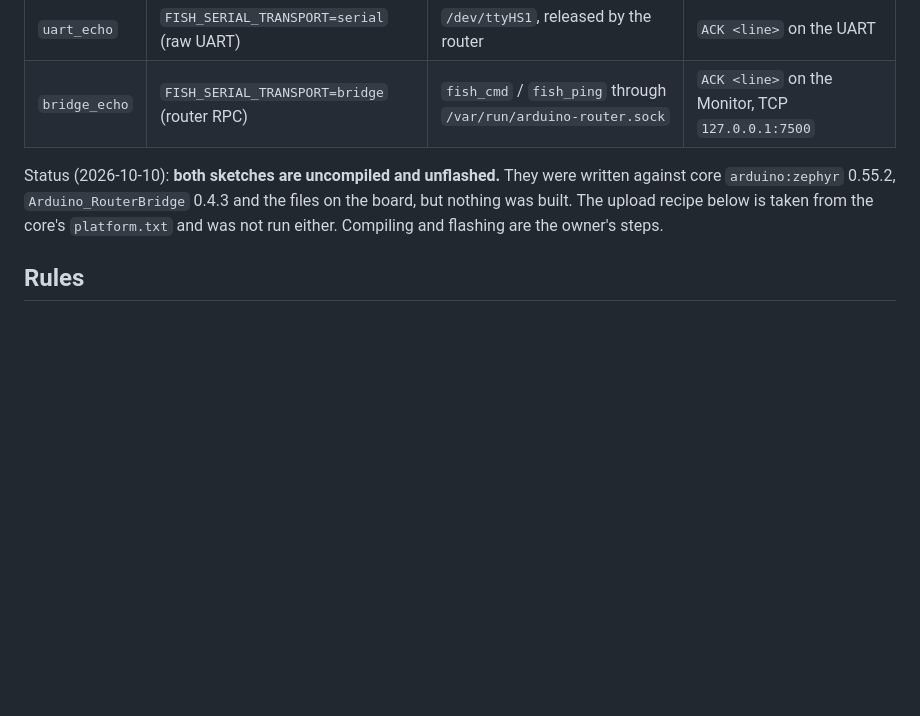
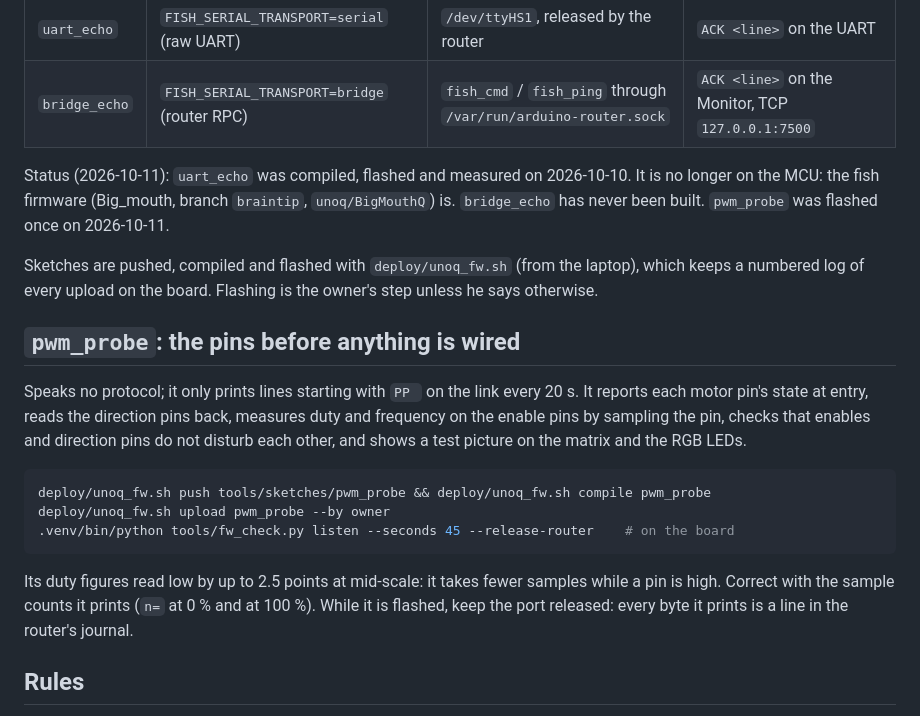
Before and after one commit to alexandergmzx/fish_brain, a Markdown page: tools/sketches/README.md, the part around the change. GitHub-like rendering; blank space fills up the shorter version.

Commit message:
docs: status, firmware on the board, findings from the pin probe and the display

````diff
--- a/tools/sketches/README.md
+++ b/tools/sketches/README.md
@@ -8,10 +8,30 @@ ported. They move no motors. Each one pairs with one fish_brain transport:
 | `uart_echo` | `FISH_SERIAL_TRANSPORT=serial` (raw UART) | `/dev/ttyHS1`, released by the router | `ACK <line>` on the UART |
 | `bridge_echo` | `FISH_SERIAL_TRANSPORT=bridge` (router RPC) | `fish_cmd` / `fish_ping` through `/var/run/arduino-router.sock` | `ACK <line>` on the Monitor, TCP `127.0.0.1:7500` |
 
-Status (2026-10-10): **both sketches are uncompiled and unflashed.** They were written
-against core `arduino:zephyr` 0.55.2, `Arduino_RouterBridge` 0.4.3 and the files on the
-board, but nothing was built. The upload recipe below is taken from the core's
-`platform.txt` and was not run either. Compiling and flashing are the owner's steps.
+Status (2026-10-11): `uart_echo` was compiled, flashed and measured on 2026-10-10. It is
+no longer on the MCU: the fish firmware (Big_mouth, branch `braintip`, `unoq/BigMouthQ`) is.
+`bridge_echo` has never been built. `pwm_probe` was flashed once on 2026-10-11.
+
+Sketches are pushed, compiled and flashed with `deploy/unoq_fw.sh` (from the laptop), which
+keeps a numbered log of every upload on the board. Flashing is the owner's step unless he
+says otherwise.
+
+## `pwm_probe`: the pins before anything is wired
+
+Speaks no protocol; it only prints lines starting with `PP ` on the link every 20 s. It
+reports each motor pin's state at entry, reads the direction pins back, measures duty and
+frequency on the enable pins by sampling the pin, checks that enables and direction pins do
+not disturb each other, and shows a test picture on the matrix and the RGB LEDs.
+
+```bash
+deploy/unoq_fw.sh push tools/sketches/pwm_probe && deploy/unoq_fw.sh compile pwm_probe
+deploy/unoq_fw.sh upload pwm_probe --by owner
+.venv/bin/python tools/fw_check.py listen --seconds 45 --release-router    # on the board
+```
+
+Its duty figures read low by up to 2.5 points at mid-scale: it takes fewer samples while a
+pin is high. Correct with the sample counts it prints (`n=` at 0 % and at 100 %). While it
+is flashed, keep the port released: every byte it prints is a line in the router's journal.
 
 ## Rules
 
````
Also changed, not shown: CLAUDE.md (+32 -10 lines), docs/BRAINTIP.md (+11 -0 lines).
